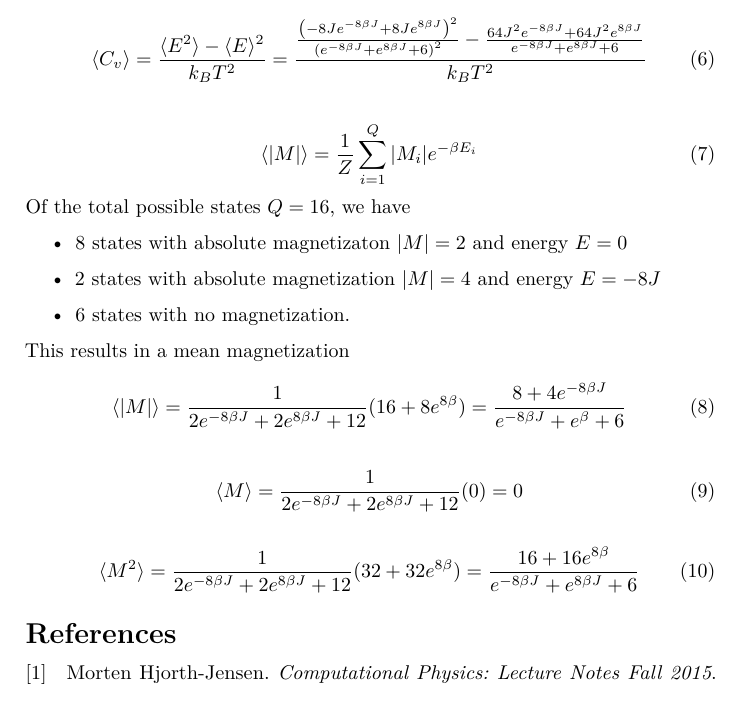
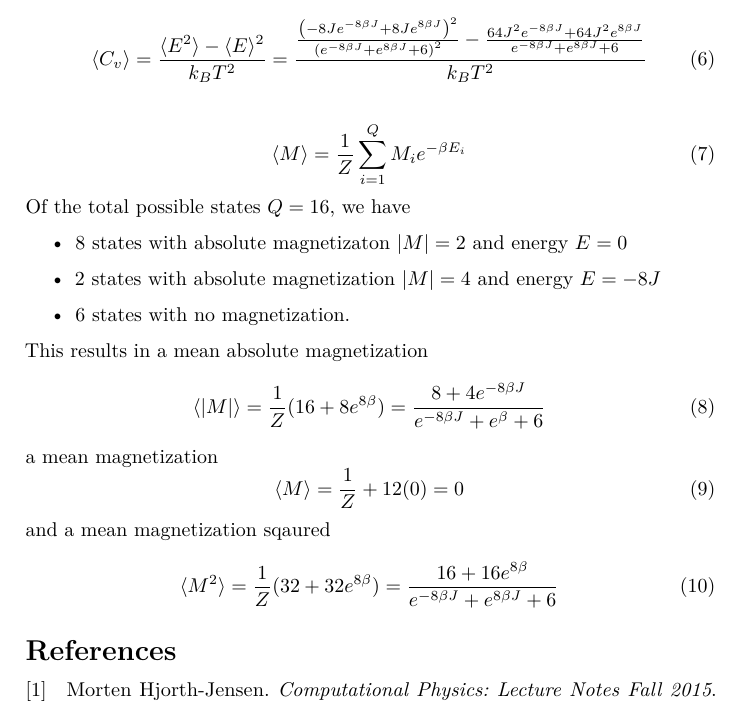
Before and after one commit to KGHustad/FYS3150, a LaTeX paper (project4/report_jgsl/Report.tex): part of page 3 of 3, cut so that both start at the same text. Compiled offline with pdfLaTeX.

Commit message:
fixd stuff again

```diff
--- a/project4/report_jgsl/Report.tex
+++ b/project4/report_jgsl/Report.tex
@@ -124,7 +124,7 @@ The heat capacity $C_V$ is given by
 
 
 \begin{equation}
-\langle |M| \rangle = \frac{1}{Z} \sum\limits_{i=1}^Q |M_i| e^{-\beta E_i}
+\langle M \rangle = \frac{1}{Z} \sum\limits_{i=1}^Q M_i e^{-\beta E_i}
 \end{equation}
 Of the total possible states $Q = 16$, we have
 \begin{itemize}
@@ -132,17 +132,17 @@ Of the total possible states $Q = 16$, we have
 \item 2 states with absolute magnetization $|M| = 4$ and energy $E = -8J$
 \item 6 states with no magnetization.
 \end{itemize}
-This results in a mean magnetization
+This results in a mean absolute magnetization
 \begin{equation}
-\langle |M| \rangle = \frac{1}{2e^{-8\beta J} + 2e^{8\beta J} + 12} (16+8e^{8\beta}) = \frac{8+4e^{-8\beta J}}{e^{-8\beta J} + e^{\beta} + 6}
+\langle |M| \rangle = \frac{1}{Z} (16+8e^{8\beta}) = \frac{8+4e^{-8\beta J}}{e^{-8\beta J} + e^{\beta} + 6}
 \end{equation}
-
+a mean magnetization
 \begin{equation}
-\langle M \rangle = \frac{1}{2e^{-8\beta J} + 2e^{8\beta J} + 12} (0) = 0
+\langle M \rangle = \frac{1}{Z} + 12} (0) = 0
 \end{equation}
-
+and a mean magnetization sqaured
 \begin{equation}
-\langle M^2 \rangle = \frac{1}{2e^{-8\beta J} + 2e^{8\beta J} + 12} (32+32e^{8\beta}) = \frac{16 + 16e^{8\beta}}{e^{-8\beta J} + e^{8\beta J} + 6}
+\langle M^2 \rangle = \frac{1}{Z} (32+32e^{8\beta}) = \frac{16 + 16e^{8\beta}}{e^{-8\beta J} + e^{8\beta J} + 6}
 \end{equation}
 
 
```
